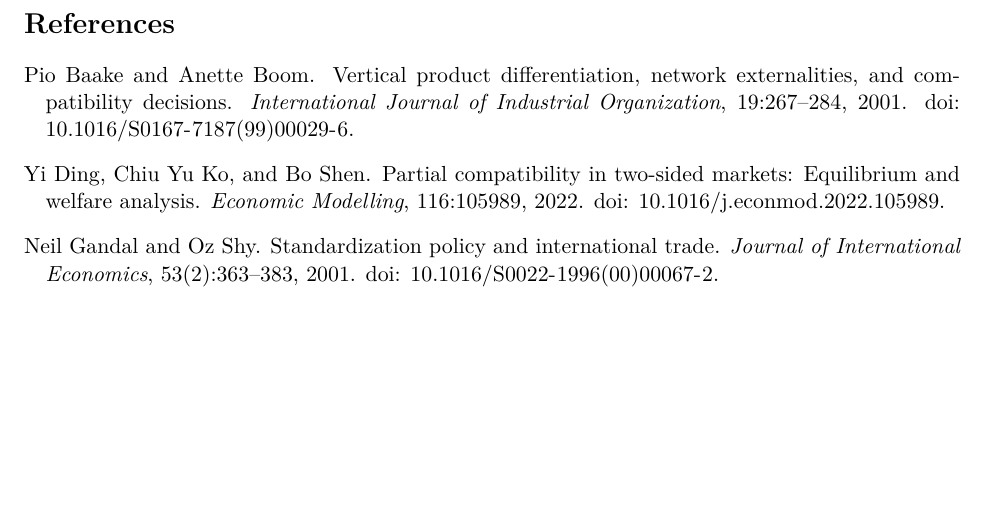
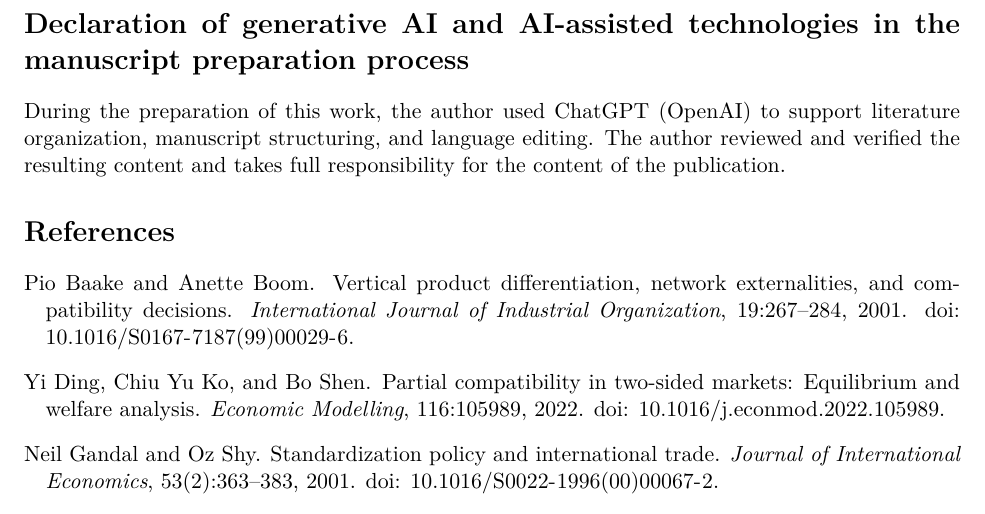
Before and after one commit to ryotamatsuki/endogenous-interoperability-standards-coalitions, a LaTeX paper (paper/main.tex): part of page 16 of 16, cut at the place of the change, the shorter picture padded with empty space. Compiled offline with pdfLaTeX.

Commit message:
Add Elsevier AI disclosure for IJIO submission

```diff
--- a/paper/main.tex
+++ b/paper/main.tex
@@ -22,6 +22,9 @@ We study international standards coalitions when firms can reposition horizontal
 \appendix
 \input{sections/08_appendix}
 
+\section*{Declaration of generative AI and AI-assisted technologies in the manuscript preparation process}
+During the preparation of this work, the author used ChatGPT (OpenAI) to support literature organization, manuscript structuring, and language editing. The author reviewed and verified the resulting content and takes full responsibility for the content of the publication.
+
 \bibliographystyle{plainnat}
 \bibliography{../references/references}
 \end{document}
```
